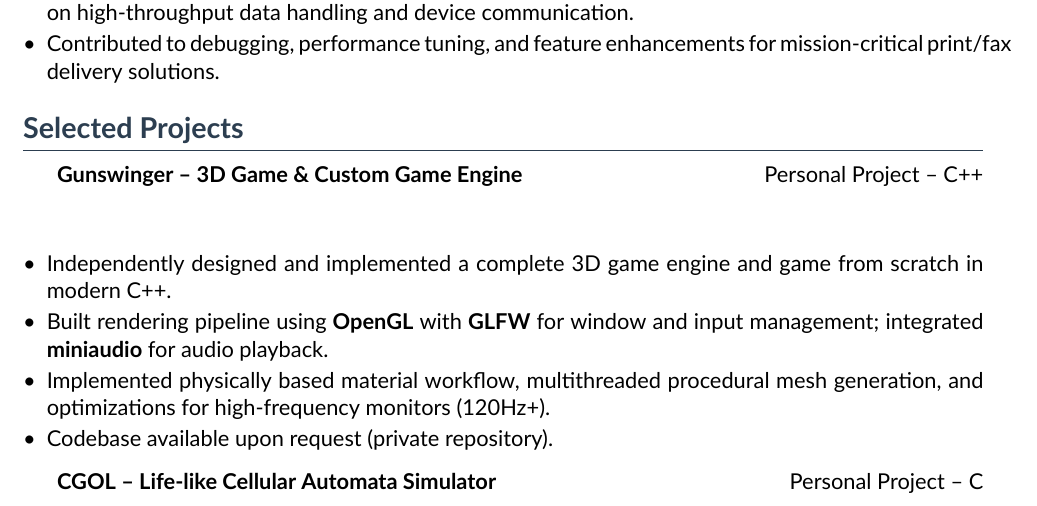
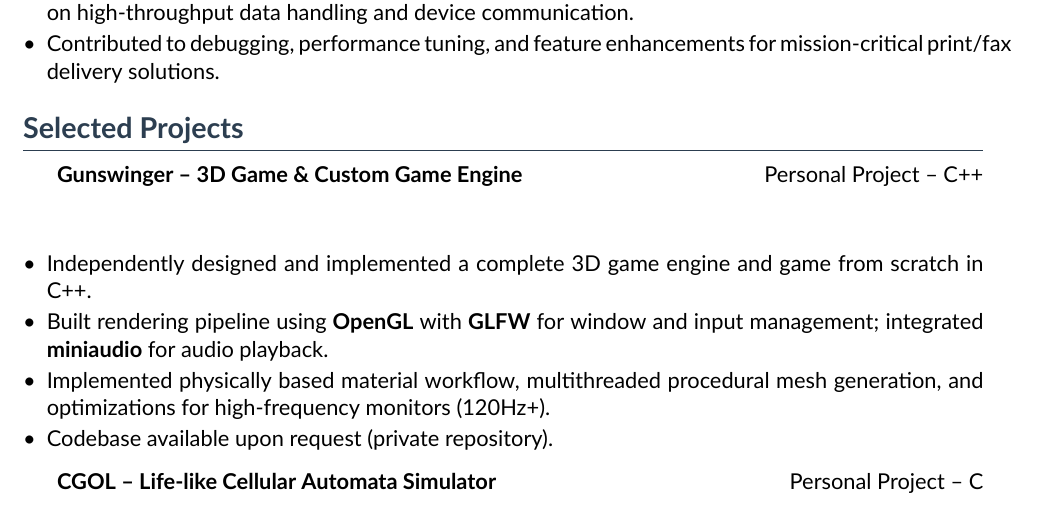
Before and after one commit to jcasebeer/resume, a LaTeX CV (resume.tex): part of page 1 of 2, cut so that both start at the same text. Compiled offline with XeLaTeX.

Commit message:
yeah hahah...

```diff
--- a/resume.tex
+++ b/resume.tex
@@ -67,7 +67,7 @@ Results-driven C++ developer with \textbf{8 years} of professional experience bu
 
 \entry{Gunswinger -- 3D Game \& Custom Game Engine}{Personal Project -- C++}{}{}
 \begin{itemize}[leftmargin=*, nosep, itemsep=2pt]
-    \item Independently designed and implemented a complete 3D game engine and game from scratch in modern C++.
+    \item Independently designed and implemented a complete 3D game engine and game from scratch in C++.
     \item Built rendering pipeline using \textbf{OpenGL} with \textbf{GLFW} for window and input management; integrated \textbf{miniaudio} for audio playback.
     \item Implemented physically based material workflow, multithreaded procedural mesh generation, and optimizations for high-frequency monitors (120Hz+).
     \item Codebase available upon request (private repository).
```
Also changed, not shown: readme.md.
